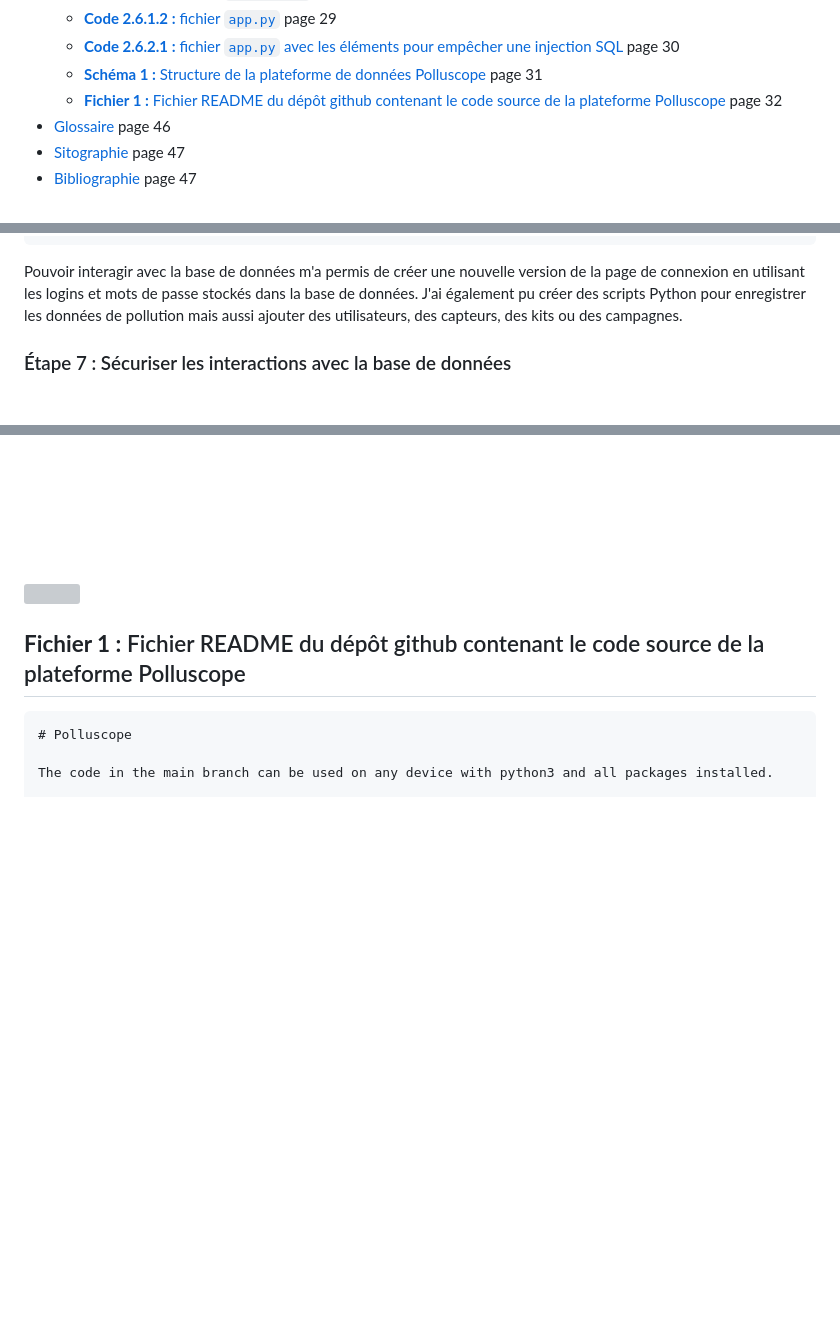
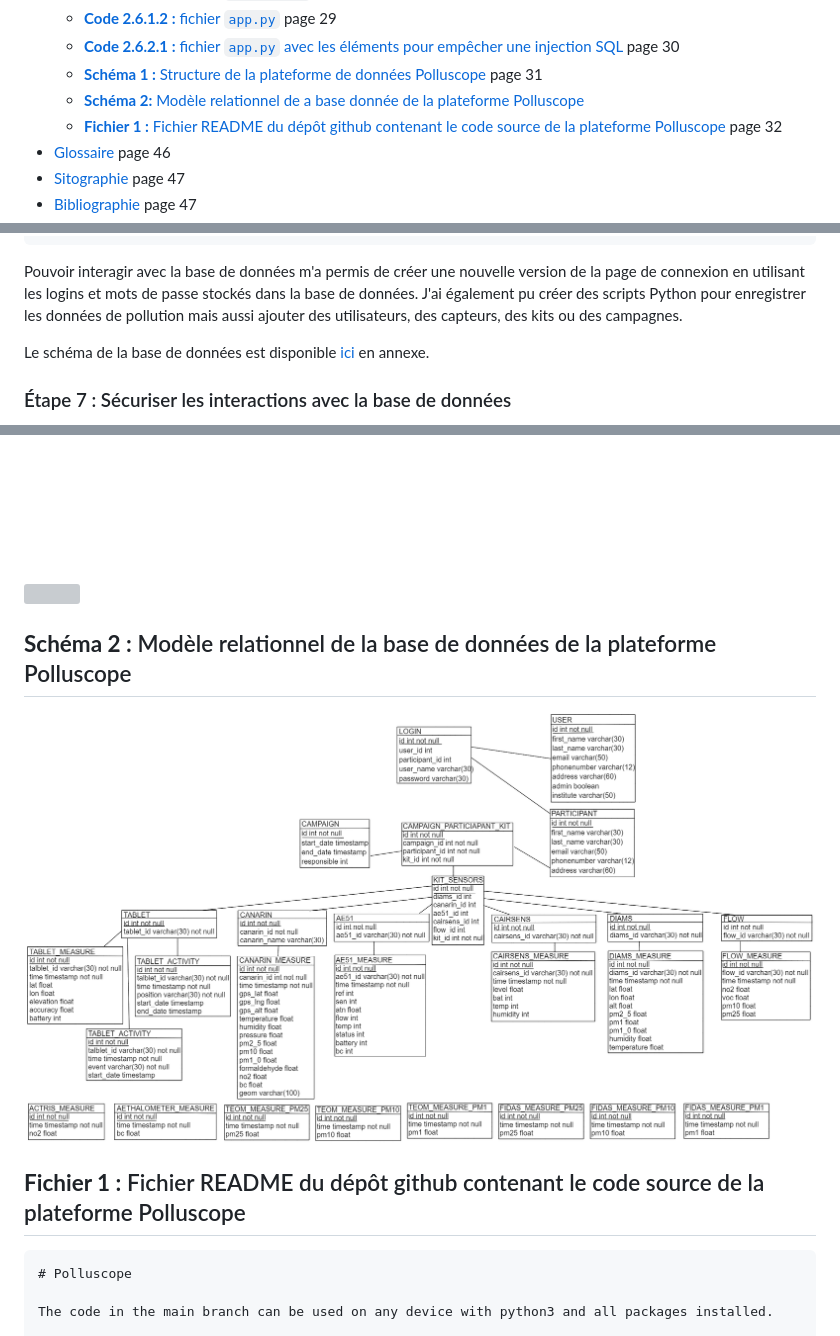
Before and after one commit to yureiiko/david_internship_report, a Markdown page: rapport.md, 3 parts joined by grey strips. GitHub-like rendering; pictures changed too: schema_database.png (added); blank space fills up the shorter version; grey boxes are pictures that could not be loaded.

````diff
--- a/rapport.md
+++ b/rapport.md
@@ -70,6 +70,7 @@ Alors que le stage au laboratoire DAVID se termine, je tiens à remercier Karine
     - [**Code 2.6.1.2 :** fichier ```app.py```](#code-2612--fichier-apppy) page 29
     - [**Code 2.6.2.1 :** fichier ```app.py``` avec les éléments pour empêcher une injection SQL](#code-2621--fichier-apppy-avec-les-éléments-pour-empêcher-une-injection-sql) page 30
   - [**Schéma 1 :** Structure de la plateforme de données Polluscope](#schéma-1--structure-de-la-plateforme-de-données-polluscope) page 31
+  - [**Schéma 2:** Modèle relationnel de a base donnée de la plateforme Polluscope](#schéma-2--modèle-relationnel-de-la-base-de-données-de-la-plateforme-polluscope)
   - [**Fichier 1 :** Fichier README du dépôt github contenant le code source de la plateforme Polluscope](#fichier-1--fichier-readme-du-dépôt-github-contenant-le-code-source-de-la-plateforme-polluscope) page 32
 - [Glossaire](#glossaire) page 46
 - [Sitographie](#sitographie) page 47
@@ -362,6 +363,8 @@ Output :
 ```
 
 Pouvoir interagir avec la base de données m'a permis de créer une nouvelle version de la page de connexion en utilisant les logins et mots de passe stockés dans la base de données. J'ai également pu créer des scripts Python pour enregistrer les données de pollution mais aussi ajouter des utilisateurs, des capteurs, des kits ou des campagnes.
+
+Le schéma de la base de données est disponible [ici](#schéma-2--modèle-relationnel-de-la-base-de-données-de-la-plateforme-polluscope) en annexe.
 
 ### <violet>Étape 7 : Sécuriser les interactions avec la base de données</violet>
 
@@ -801,6 +804,12 @@ if __name__ == "__main__" :
 
 <div style="page-break-after: always"></div>
 
+## **Schéma 2 :** Modèle relationnel de la base de données de la plateforme Polluscope
+
+<img src="schema_database.png">
+
+<div style="page-break-after: always"></div>
+
 ## **Fichier 1 :** Fichier README du dépôt github contenant le code source de la plateforme Polluscope
 
     # Polluscope
````
